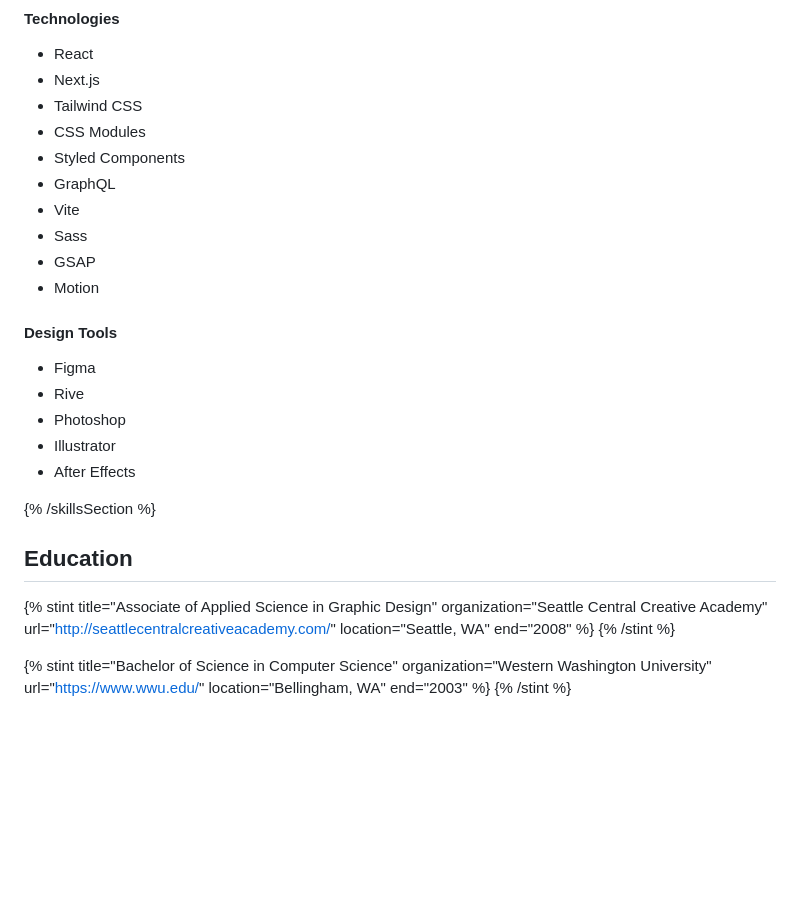
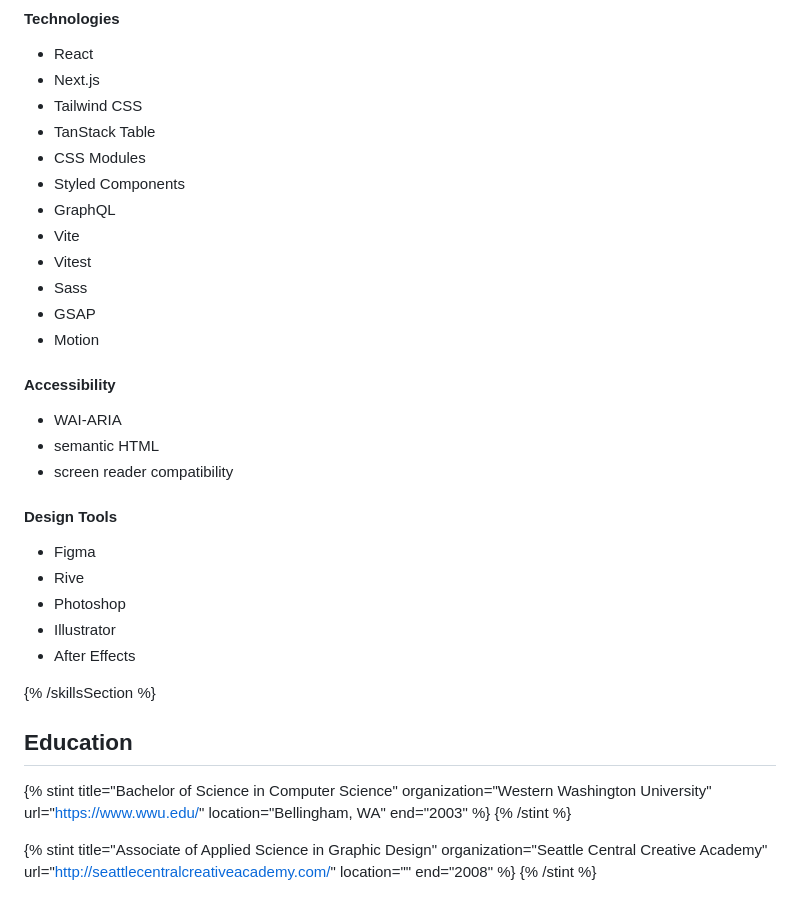
Before and after one commit to klink-ing/klink.ing, a Markdown page: resume.markdoc.md, the part around one of its changes. Rendered like a GitHub page; blank space fills up the shorter version.

```diff
--- a/resume.markdoc.md
+++ b/resume.markdoc.md
@@ -100,13 +81,21 @@ email: chris@klink.ink
 - React
 - Next.js
 - Tailwind CSS
+- TanStack Table
 - CSS Modules
 - Styled Components
 - GraphQL
 - Vite
+- Vitest
 - Sass
 - GSAP
 - Motion
+
+#### Accessibility
+
+- WAI-ARIA
+- semantic HTML
+- screen reader compatibility
 
 #### Design Tools
 
@@ -121,15 +110,6 @@ email: chris@klink.ink
 ## Education
 
 {% stint
-  title="Associate of Applied Science in Graphic Design"
-  organization="Seattle Central Creative Academy"
-  url="http://seattlecentralcreativeacademy.com/"
-  location="Seattle, WA"
-  end="2008"
-%}
-{% /stint %}
-
-{% stint
   title="Bachelor of Science in Computer Science"
   organization="Western Washington University"
   url="https://www.wwu.edu/"
@@ -137,3 +117,12 @@ email: chris@klink.ink
   end="2003"
 %}
 {% /stint %}
+
+{% stint
+  title="Associate of Applied Science in Graphic Design"
+  organization="Seattle Central Creative Academy"
+  url="http://seattlecentralcreativeacademy.com/"
+  location=""
+  end="2008"
+%}
+{% /stint %}
```
Also changed, not shown: other parts of resume.markdoc.md (+11 -30 lines).
